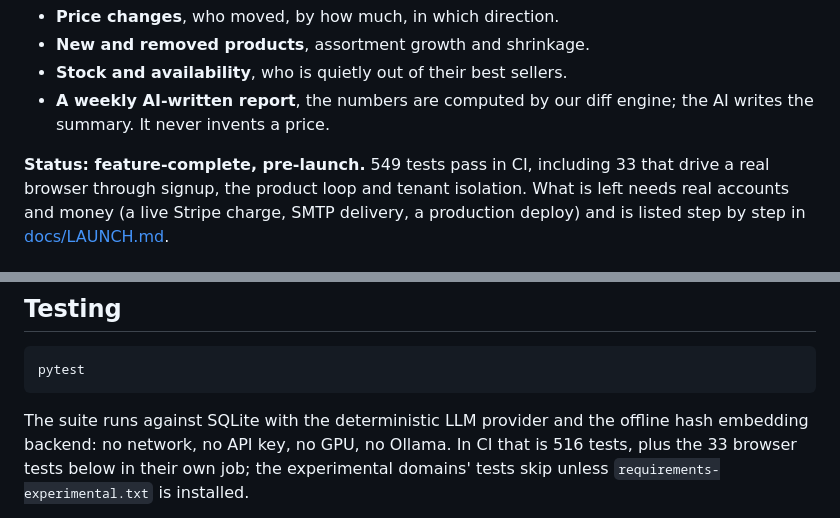
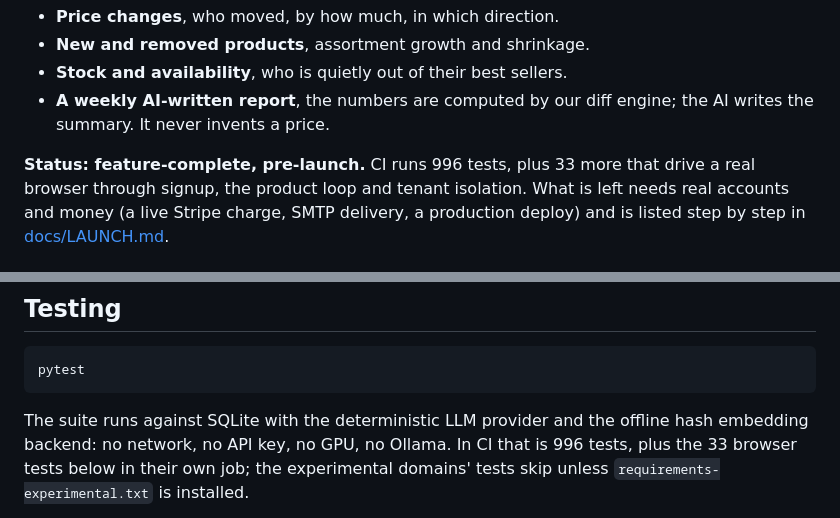
Before and after one commit to sklsp/Sparton, a Markdown page: README.md, 2 parts joined by grey strips. Drawn GitHub-style.

````diff
--- a/README.md
+++ b/README.md
@@ -15,7 +15,7 @@ every claim.
 - **A weekly AI-written report**, the numbers are computed by our diff engine;
   the AI writes the summary. It never invents a price.
 
-**Status: feature-complete, pre-launch.** 549 tests pass in CI, including 33 that drive
+**Status: feature-complete, pre-launch.** CI runs 996 tests, plus 33 more that drive
 a real browser through signup, the product loop and tenant isolation. What is left
 needs real accounts and money (a live Stripe charge, SMTP delivery, a production
 deploy) and is listed step by step in [docs/LAUNCH.md](docs/LAUNCH.md).
@@ -205,7 +205,7 @@ pytest
 ```
 
 The suite runs against SQLite with the deterministic LLM provider and the offline hash
-embedding backend: no network, no API key, no GPU, no Ollama. In CI that is 516 tests,
+embedding backend: no network, no API key, no GPU, no Ollama. In CI that is 996 tests,
 plus the 33 browser tests below in their own job; the experimental domains' tests skip
 unless `requirements-experimental.txt` is installed.
 
````
Also changed, not shown: PROGRESS-quality6.md (added, +36 -0 lines).
